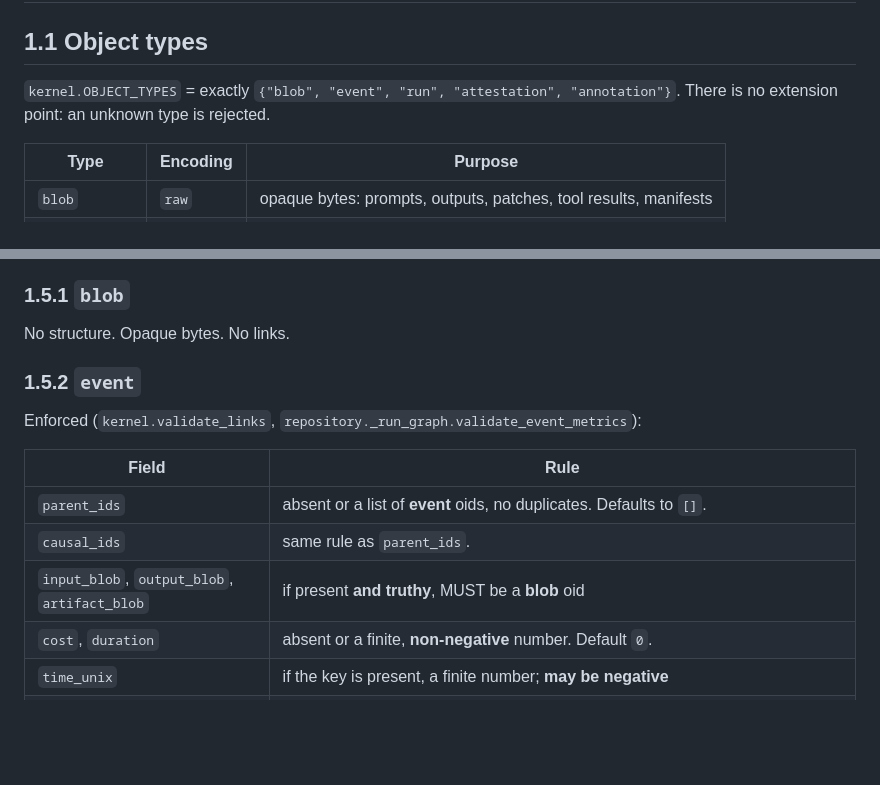
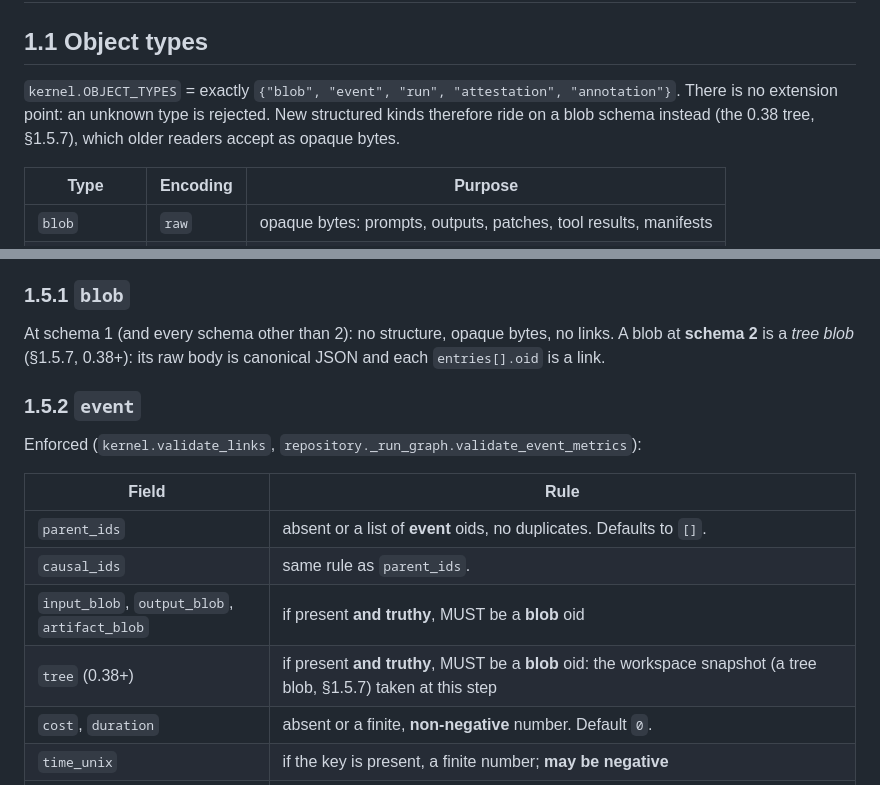
Before and after one commit to 0xcircuitbreaker/opentine, a Markdown page: docs/SPEC.md, 2 parts joined by grey strips. Drawn GitHub-style; blank space fills up the shorter version.

```diff
--- a/docs/SPEC.md
+++ b/docs/SPEC.md
@@ -253,7 +253,9 @@ errors surface from the subsequent parse.
 ## 1.1 Object types
 
 `kernel.OBJECT_TYPES` = exactly `{"blob", "event", "run", "attestation",
-"annotation"}`. There is no extension point: an unknown type is rejected.
+"annotation"}`. There is no extension point: an unknown type is rejected. New
+structured kinds therefore ride on a blob schema instead (the 0.38 tree,
+§1.5.7), which older readers accept as opaque bytes.
 
 | Type | Encoding | Purpose |
 |---|---|---|
@@ -365,7 +367,9 @@ that the reference writers emit.
 
 ### 1.5.1 `blob`
 
-No structure. Opaque bytes. No links.
+At schema 1 (and every schema other than 2): no structure, opaque bytes, no
+links. A blob at **schema 2** is a *tree blob* (§1.5.7, 0.38+): its raw body is
+canonical JSON and each `entries[].oid` is a link.
 
 ### 1.5.2 `event`
 
@@ -376,6 +380,7 @@ Enforced (`kernel.validate_links`, `repository._run_graph.validate_event_metrics
 | `parent_ids` | absent or a list of **event** oids, no duplicates. Defaults to `[]`. |
 | `causal_ids` | same rule as `parent_ids`. |
 | `input_blob`, `output_blob`, `artifact_blob` | if present **and truthy**, MUST be a **blob** oid |
+| `tree` (0.38+) | if present **and truthy**, MUST be a **blob** oid: the workspace snapshot (a tree blob, §1.5.7) taken at this step |
 | `cost`, `duration` | absent or a finite, **non-negative** number. Default `0`. |
 | `time_unix` | if the key is present, a finite number; **may be negative** |
 | `usage` | if truthy, MUST be an object; each value MUST be exactly an `int` or `float` (a bool is rejected), finite and non-negative |
```
Also changed, not shown: other parts of docs/SPEC.md (+52 -0 lines), docs/CLI.md (+13 -0 lines), docs/REPOSITORY.md (+11 -0 lines).
